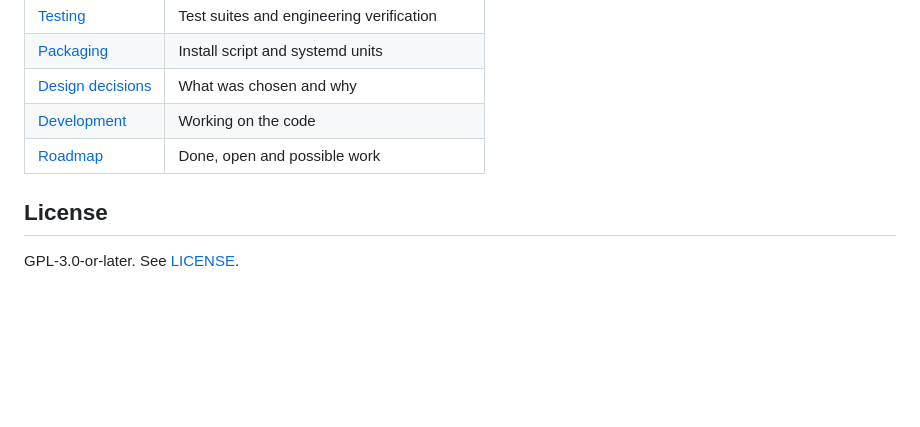
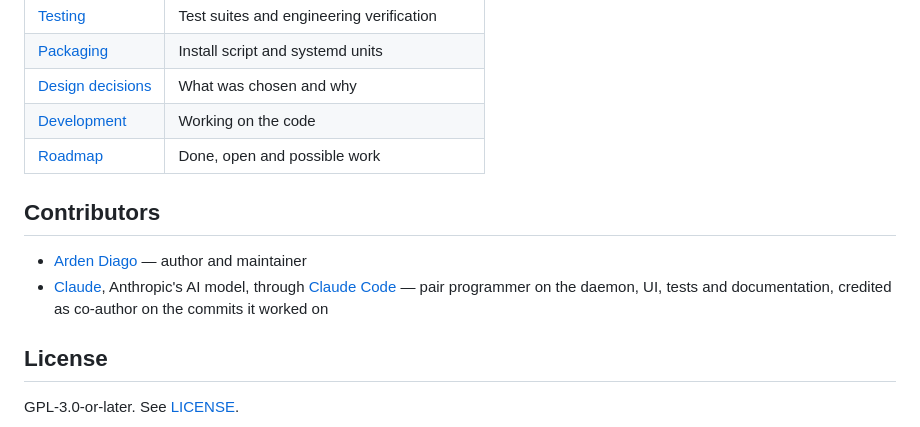
Before and after one commit to ArdenDiago/Fonyx, a Markdown page: README.md, the part around the change. GitHub-like rendering; blank space fills up the shorter version.

Commit message:
README: add a Contributors section crediting Claude
Co-Authored-By: Claude Opus 5.5 <noreply@anthropic.com>

```diff
--- a/README.md
+++ b/README.md
@@ -283,6 +283,14 @@ The full list is in the [Roadmap](docs/roadmap.md).
 | [Development](docs/development.md) | Working on the code |
 | [Roadmap](docs/roadmap.md) | Done, open and possible work |
 
+## Contributors
+
+- [Arden Diago](https://github.com/ArdenDiago) — author and maintainer
+- [Claude](https://github.com/claude), Anthropic's AI model, through
+  [Claude Code](https://claude.com/claude-code) — pair programmer on the
+  daemon, UI, tests and documentation, credited as co-author on the commits
+  it worked on
+
 ## License
 
 GPL-3.0-or-later. See [LICENSE](LICENSE).
```
